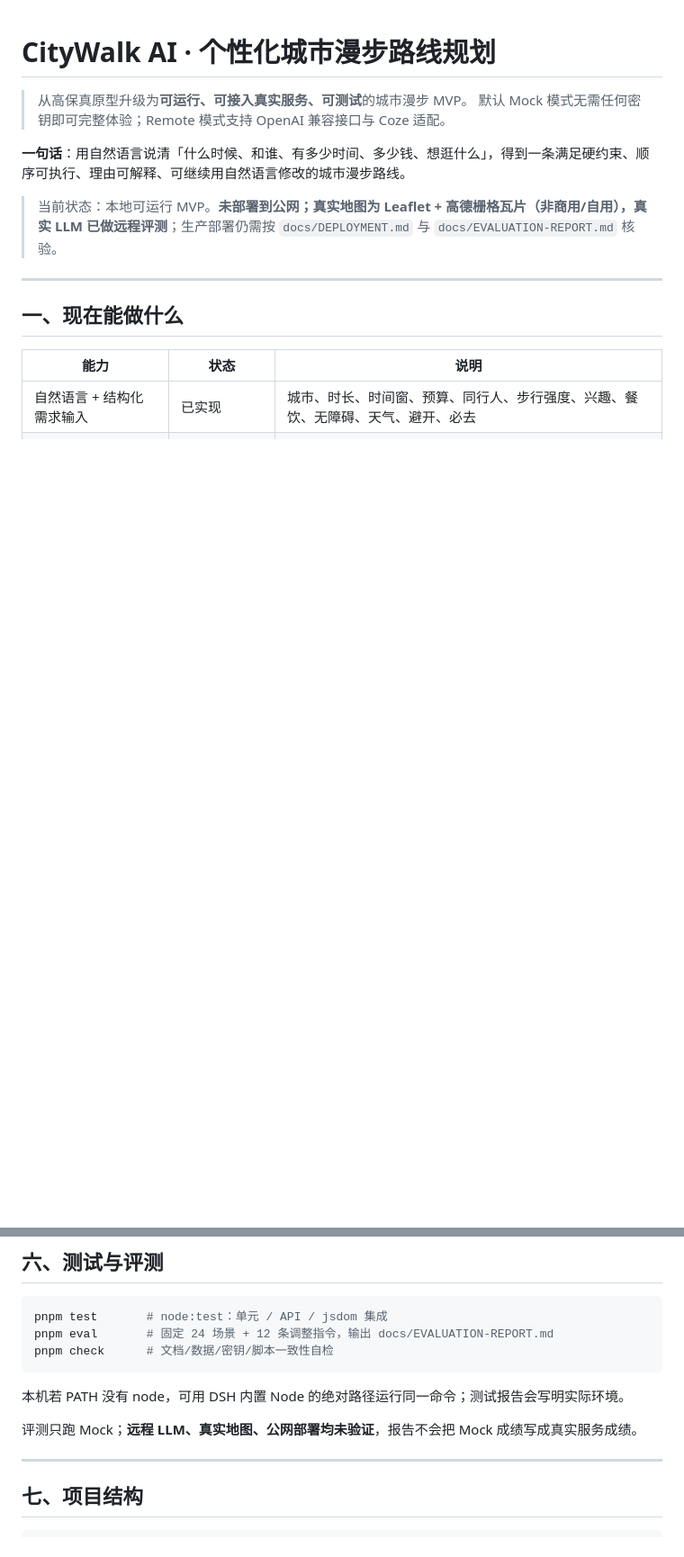
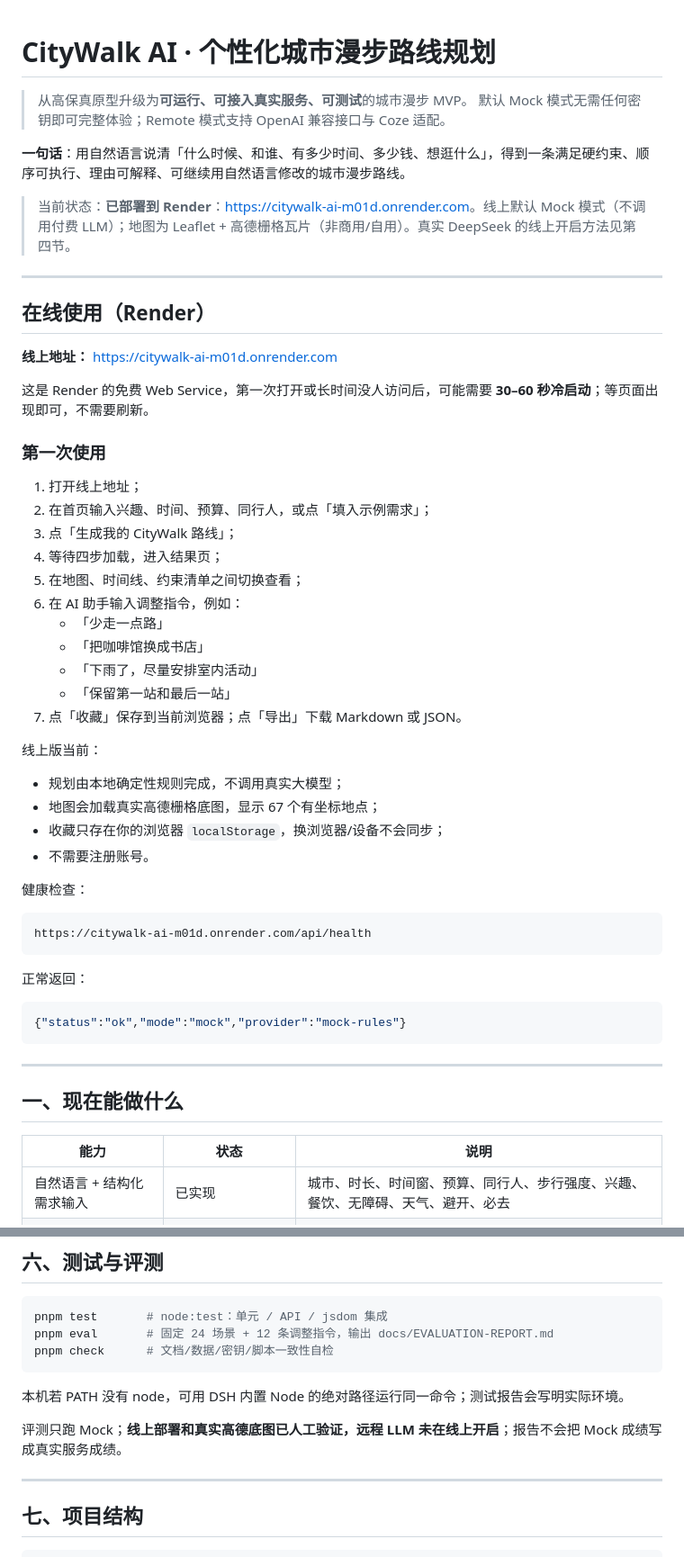
Before and after one commit to ExileInGIS/citywalk-ai, a Markdown page: README.md, 2 parts joined by grey strips. Shown at 90% size. Drawn GitHub-style; blank space fills up the shorter version.

````diff
--- a/README.md
+++ b/README.md
@@ -5,7 +5,48 @@
 
 **一句话**：用自然语言说清「什么时候、和谁、有多少时间、多少钱、想逛什么」，得到一条满足硬约束、顺序可执行、理由可解释、可继续用自然语言修改的城市漫步路线。
 
-> 当前状态：本地可运行 MVP。**未部署到公网；真实地图为 Leaflet + 高德栅格瓦片（非商用/自用），真实 LLM 已做远程评测**；生产部署仍需按 `docs/DEPLOYMENT.md` 与 `docs/EVALUATION-REPORT.md` 核验。
+> 当前状态：**已部署到 Render**：<https://citywalk-ai-m01d.onrender.com>。线上默认 Mock 模式（不调用付费 LLM）；地图为 Leaflet + 高德栅格瓦片（非商用/自用）。真实 DeepSeek 的线上开启方法见第四节。
+
+---
+
+## 在线使用（Render）
+
+**线上地址：** <https://citywalk-ai-m01d.onrender.com>
+
+这是 Render 的免费 Web Service，第一次打开或长时间没人访问后，可能需要 **30–60 秒冷启动**；等页面出现即可，不需要刷新。
+
+### 第一次使用
+
+1. 打开线上地址；
+2. 在首页输入兴趣、时间、预算、同行人，或点「填入示例需求」；
+3. 点「生成我的 CityWalk 路线」；
+4. 等待四步加载，进入结果页；
+5. 在地图、时间线、约束清单之间切换查看；
+6. 在 AI 助手输入调整指令，例如：
+   - 「少走一点路」
+   - 「把咖啡馆换成书店」
+   - 「下雨了，尽量安排室内活动」
+   - 「保留第一站和最后一站」
+7. 点「收藏」保存到当前浏览器；点「导出」下载 Markdown 或 JSON。
+
+线上版当前：
+
+- 规划由本地确定性规则完成，不调用真实大模型；
+- 地图会加载真实高德栅格底图，显示 67 个有坐标地点；
+- 收藏只存在你的浏览器 `localStorage`，换浏览器/设备不会同步；
+- 不需要注册账号。
+
+健康检查：
+
+```text
+https://citywalk-ai-m01d.onrender.com/api/health
+```
+
+正常返回：
+
+```json
+{"status":"ok","mode":"mock","provider":"mock-rules"}
+```
 
 ---
 
@@ -129,7 +215,7 @@ pnpm check      # 文档/数据/密钥/脚本一致性自检
 
 本机若 PATH 没有 node，可用 DSH 内置 Node 的绝对路径运行同一命令；测试报告会写明实际环境。
 
-评测只跑 Mock；**远程 LLM、真实地图、公网部署均未验证**，报告不会把 Mock 成绩写成真实服务成绩。
+评测只跑 Mock；**线上部署和真实高德底图已人工验证，远程 LLM 未在线上开启**；报告不会把 Mock 成绩写成真实服务成绩。
 
 ---
 
````
Also changed, not shown: other parts of README.md (+59 -14 lines).
